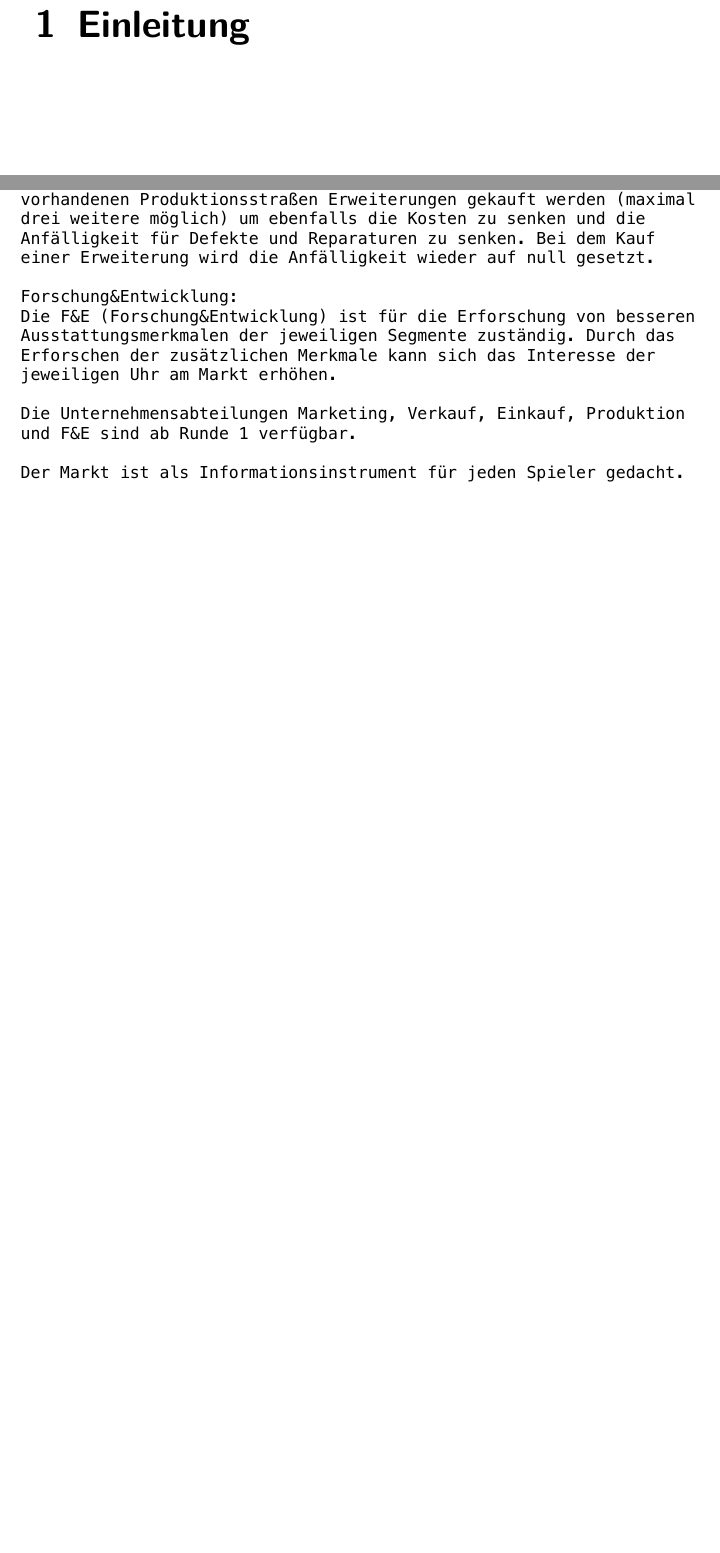
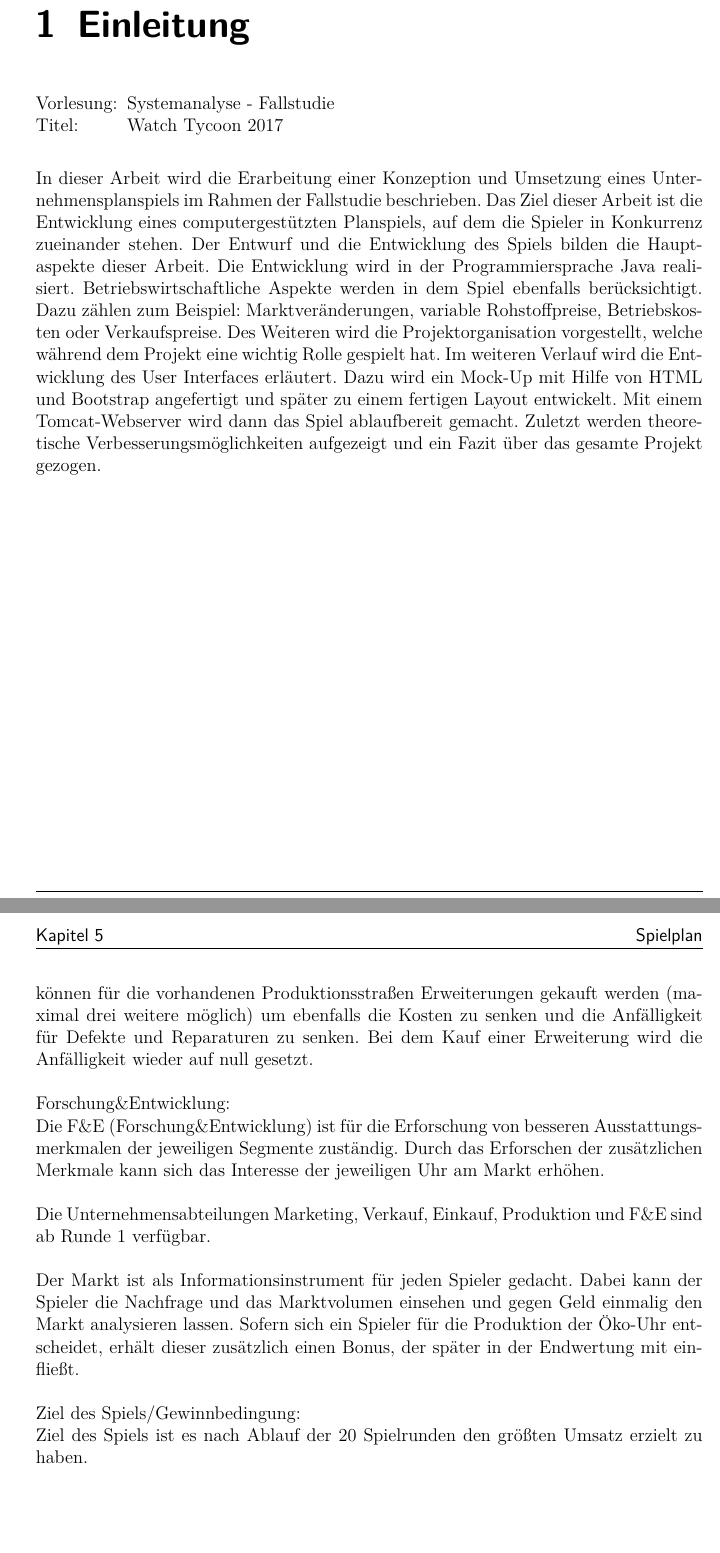
Before and after one commit to WWI16SEAFallstudie/Unternehmenssimulation, a LaTeX document (doc/Latex/master.tex, which reads doc/Latex/docu.tex, doc/Latex/spieplan.tex): two parts of pages 4 and 11 of 19, joined at a grey line, cut so that both start at the same text, the shorter picture padded with empty space. Compiled offline with pdfLaTeX; an older LaTeX class or package is replaced by its successor.

Commit message:
LaTex Doc

```diff
--- a/doc/Latex/docu.tex
+++ b/doc/Latex/docu.tex
@@ -1,2 +1,12 @@
 \clearpage
 \chapter{Einleitung}
+\begin{tabbing}
+Vorlesung
+\hspace{0.2cm}\=\kill
+Vorlesung: \> Systemanalyse - Fallstudie \\
+Titel: \> Watch Tycoon 2017
+\end{tabbing}
+In dieser Arbeit wird die Erarbeitung einer Konzeption und Umsetzung eines Unternehmensplanspiels
+im Rahmen der Fallstudie beschrieben. Das Ziel dieser Arbeit ist die Entwicklung eines computergestützten Planspiels, auf dem die Spieler in Konkurrenz zueinander stehen. Der Entwurf und die Entwicklung des Spiels bilden die Hauptaspekte dieser Arbeit. Die Entwicklung wird in der Programmiersprache Java realisiert. Betriebswirtschaftliche Aspekte werden in dem Spiel
+ebenfalls berücksichtigt. Dazu zählen zum Beispiel: Marktveränderungen, variable Rohstoffpreise, Betriebskosten oder Verkaufspreise. Des Weiteren wird die Projektorganisation vorgestellt, welche während dem Projekt eine wichtig Rolle gespielt hat.
+Im weiteren Verlauf wird die Entwicklung des User Interfaces erläutert. Dazu wird ein Mock-Up mit Hilfe von HTML und Bootstrap angefertigt und später zu einem fertigen Layout entwickelt. Mit einem Tomcat-Webserver wird dann das Spiel ablaufbereit gemacht. Zuletzt werden theoretische Verbesserungsmöglichkeiten aufgezeigt und ein Fazit über das gesamte Projekt gezogen.
--- a/doc/Latex/spieplan.tex
+++ b/doc/Latex/spieplan.tex
@@ -4,0 +21,11 @@ Blabla
+In der Produktion können durch Zukäufe von Produktionsstraßen (maximal zwei weitere Produktionsstraßen möglich) entweder weitere Segmente eröffnet werden oder eine Kostensenkung durch ein bereits vorhandenes Segment erzielt werden. Des Weiteren können für die vorhandenen Produktionsstraßen Erweiterungen gekauft werden (maximal drei weitere möglich) um ebenfalls die Kosten zu senken und die Anfälligkeit für Defekte und Reparaturen zu senken. Bei dem Kauf einer Erweiterung wird die Anfälligkeit wieder auf null gesetzt. \\
+\\
+Forschung\&Entwicklung:\\
+Die F\&E (Forschung\&Entwicklung) ist für die Erforschung von besseren Ausstattungsmerkmalen der jeweiligen Segmente zuständig. Durch das Erforschen der zusätzlichen Merkmale kann sich das Interesse der jeweiligen Uhr am Markt erhöhen.\\
+\\
+Die Unternehmensabteilungen Marketing, Verkauf, Einkauf, Produktion und F\&E sind ab Runde 1 verfügbar.\\
+\\
+Der Markt ist als Informationsinstrument für jeden Spieler gedacht. Dabei kann der Spieler die Nachfrage und das Marktvolumen einsehen und gegen Geld einmalig den Markt analysieren lassen. Sofern sich ein Spieler für die Produktion der Öko-Uhr entscheidet, erhält dieser zusätzlich einen Bonus, der später in der Endwertung mit einfließt.\\
+\\
+Ziel des Spiels/Gewinnbedingung:\\
+Ziel des Spiels ist es nach Ablauf der 20 Spielrunden den größten Umsatz erzielt zu haben.
```
Also changed, not shown: doc/Latex/prj_orga.tex (+3 -0 lines), doc/Latex/titlepage.tex (+1 -1 lines), doc/Latex/spieplan.tex (20 more changed lines).
